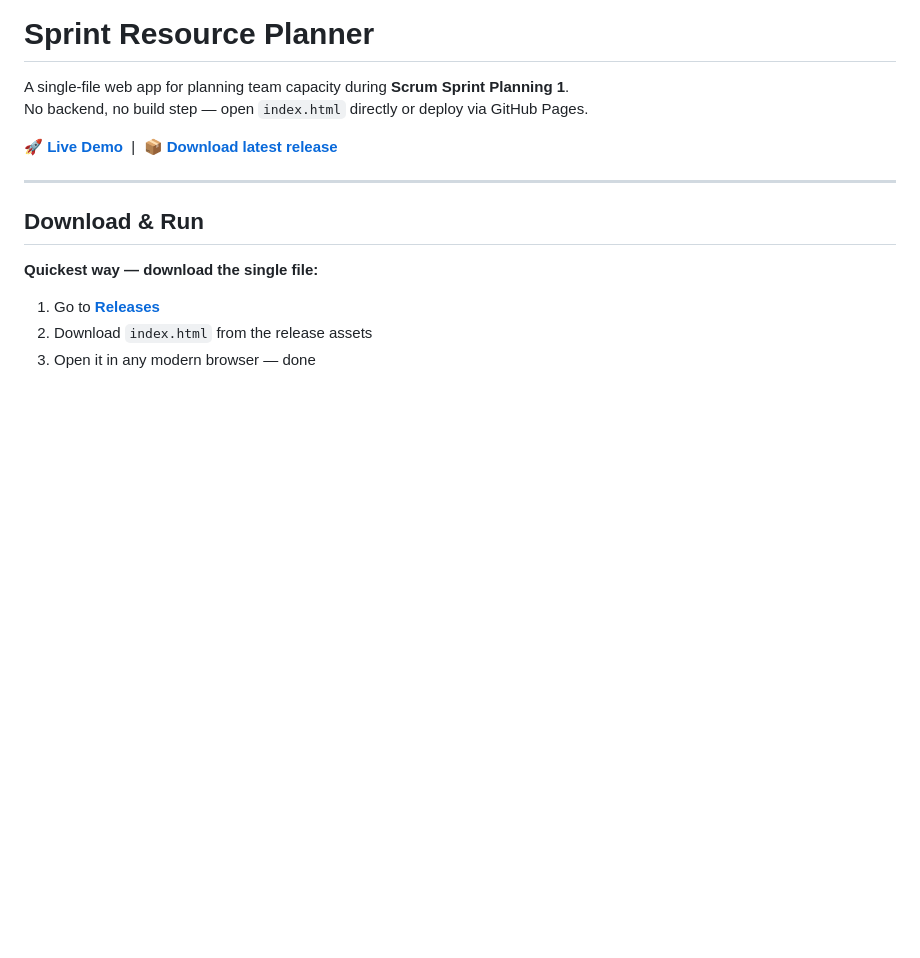
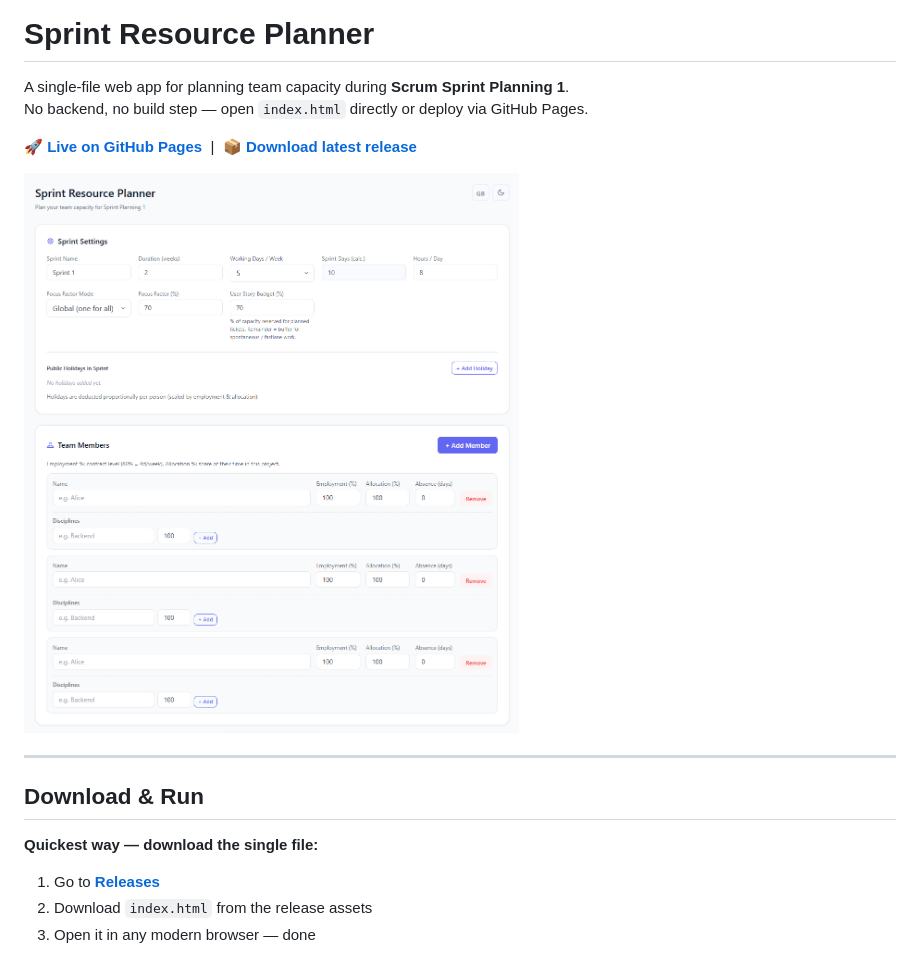
Before and after one commit to messiahfst/SprintRessources, a Markdown page: README.md, the part around the change. Rendered like a GitHub page; pictures changed too: Sprint-Resource-Planner.png (added); blank space fills up the shorter version.

Commit message:
docs: add screenshot preview, replace live demo label with GitHub Pages link

```diff
--- a/README.md
+++ b/README.md
@@ -3,7 +3,9 @@
 A single-file web app for planning team capacity during **Scrum Sprint Planning 1**.
 No backend, no build step — open `index.html` directly or deploy via GitHub Pages.
 
-🚀 **[Live Demo](https://messiahfst.github.io/SprintRessources/)** &nbsp;|&nbsp; 📦 **[Download latest release](https://github.com/messiahfst/SprintRessources/releases/latest)**
+🚀 **[Live on GitHub Pages](https://messiahfst.github.io/SprintRessources/)** &nbsp;|&nbsp; 📦 **[Download latest release](https://github.com/messiahfst/SprintRessources/releases/latest)**
+
+![Sprint Resource Planner](Sprint-Resource-Planner.png)
 
 ---
 
```
